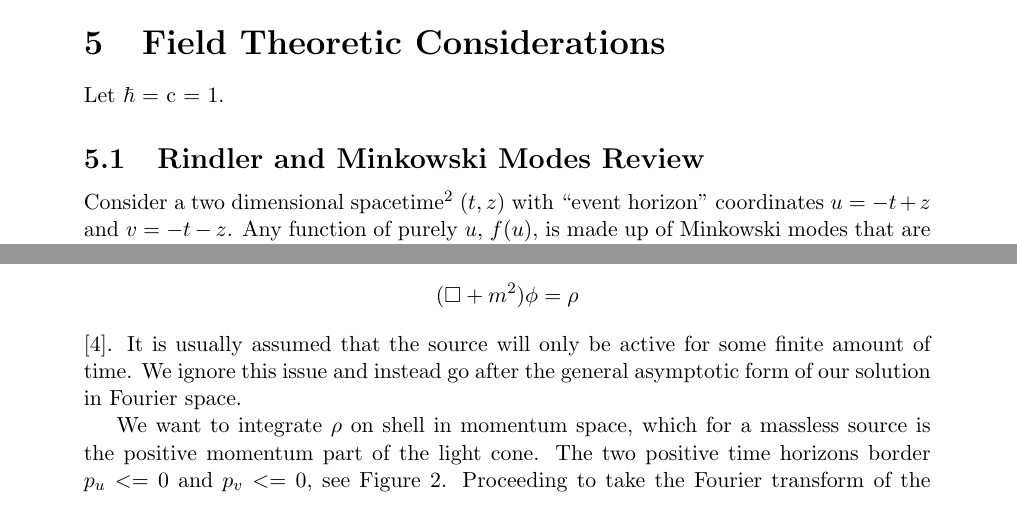
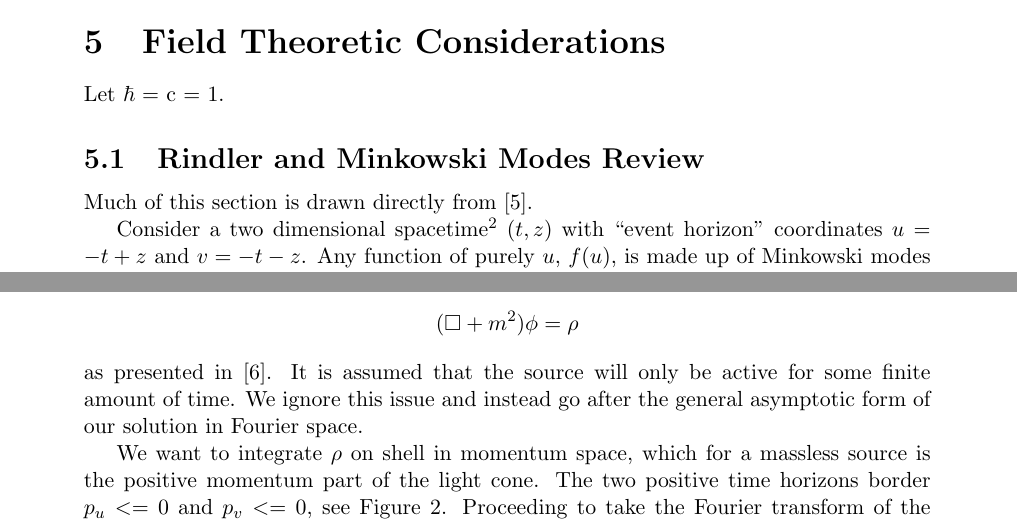
Before and after one commit to kjplaye/thrust_paper, a LaTeX document (thrust.tex): two parts of pages 3 and 5 of 7, joined at a grey line, cut so that both start at the same text. Compiled offline with pdfLaTeX.

Commit message:
References

```diff
--- a/thrust.tex
+++ b/thrust.tex
@@ -75,6 +75,8 @@ The equivalence principle allows us to derive a temperature for acceleration due
 \section{Field Theoretic Considerations}
 Let $\hbar$ = c = 1.
 \subsection{Rindler and Minkowski Modes Review}
+Much of this section is drawn directly from \cite{Frodden}.
+
 Consider a two dimensional spacetime\footnote{it is not informative to consider the full 4 dimensional case, so we stick to the dimensions where the linear acceleration boosts are taking place $t$ and $z$.} $(t,z)$ with ``event horizon'' coordinates $u = -t + z$ and $v = -t - z$.   Any function of purely $u$, $f(u)$, is made up of Minkowski modes that are constant on $v$.  That is they are given by a one dimensional Fourier expansion
 \[
 f(u) = \frac{1}{2\pi} \int{e^{i p_u u} \hat{f}(p_u) dp_u}.
@@ -149,7 +151,7 @@ This leads to an inhomogenous Klein-Gordon equation
 \[
 (\Box + m^2) \phi = \rho
 \]
-\cite{beisert}. It is usually assumed that the source will only be active for some finite amount of time.  We ignore this issue and instead go after the general asymptotic form of our solution in Fourier space.
+as presented in \cite{beisert}. It is assumed that the source will only be active for some finite amount of time.  We ignore this issue and instead go after the general asymptotic form of our solution in Fourier space.
 
 We want to integrate $\rho$ on shell in momentum space, which for a massless source is the positive momentum part of the light cone.  The two positive time horizons border $p_u <= 0$ and $p_v <= 0$, see Figure \ref{masslessshell}.  Proceeding to take the Fourier transform of the function $f(u)$\footnote{WLOG since $g(v)$ is of the same form.}, we drop $p_u$ to just $p$ for the time being to increase legibility.  We will continue to assume that $w_k$ and $a$ are positive. Let
 \[
```
Also changed, not shown: thrust.pdf, thrust.tex (4 more changed lines).
